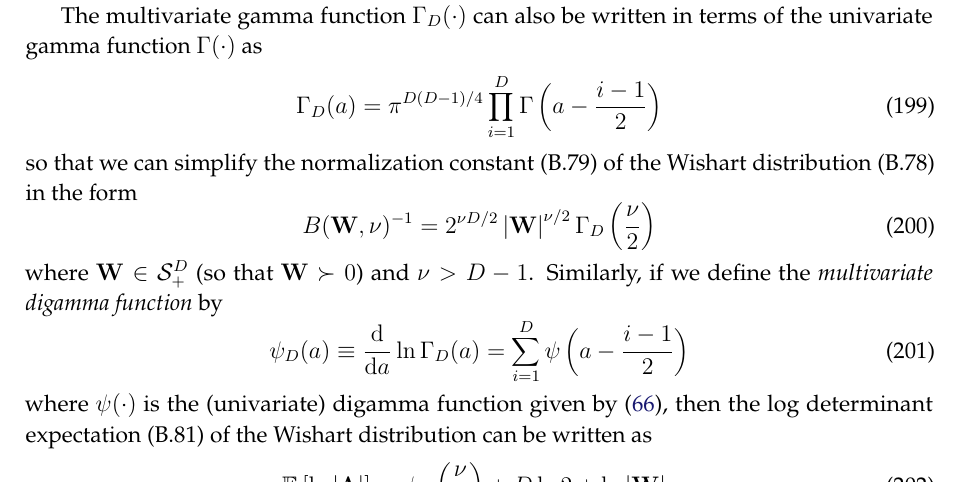
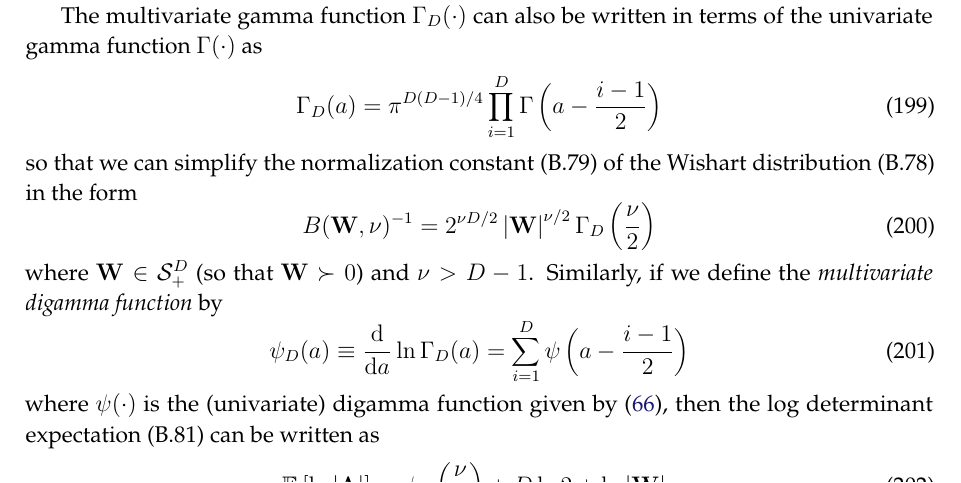
Before and after one commit to yousuketakada/prml_errata, a LaTeX document (prml_errata.tex): part of page 41 of 56, cut so that both start at the same text. Compiled offline with pdfLaTeX.

Commit message:
Edit: Multivariate gamma function

```diff
--- a/prml_errata.tex
+++ b/prml_errata.tex
@@ -3084,7 +3084,7 @@ Similarly, if we define the \emph{multivariate digamma function} by
 \label{eq:multivariate_digamma_function}
 \end{equation}
 where $\psi(\cdot)$ is the (univariate) digamma function given by \eqref{eq:digamma_function},
-then the log determinant expectation~(B.81) of the Wishart distribution can be written as
+then the log determinant expectation~(B.81) can be written as
 \begin{equation}
 \mathbb{E}\left[ \ln \left| \bm{\Lambda} \right| \right]
 = \psi_D\left(\frac{\nu}{2}\right) + D \ln 2 + \ln \left| \mathbf{W} \right| .
```
